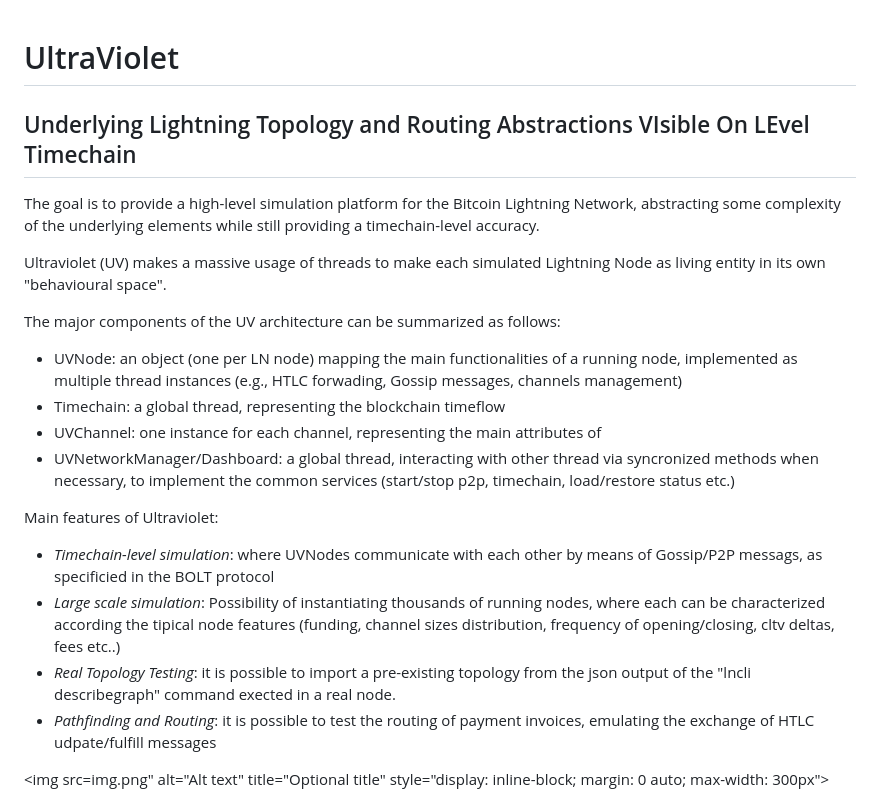
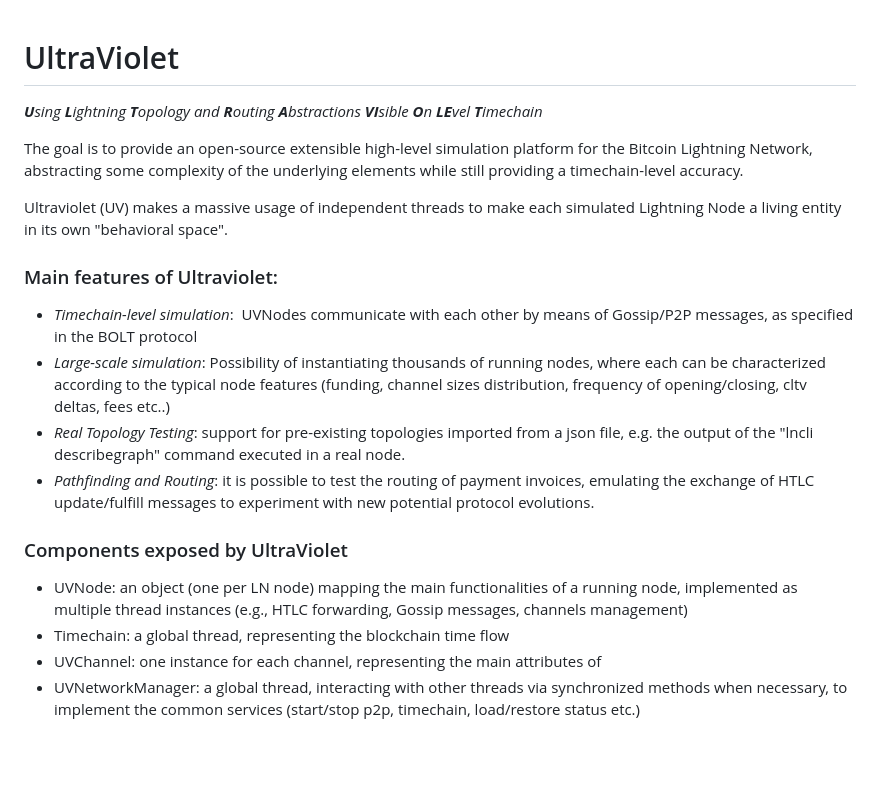
Before and after one commit to davidepatti/ultraviolet, a Markdown page: README.md, the part around the change printed below. Rendered like a GitHub page; blank space fills up the shorter version.

```diff
--- a/README.md
+++ b/README.md
@@ -1,23 +1,22 @@
 # UltraViolet
-## Underlying Lightning Topology and Routing Abstractions VIsible On LEvel Timechain
 
-The goal is to provide a high-level simulation platform for the Bitcoin Lightning Network, abstracting some complexity of the underlying elements while still providing a timechain-level accuracy.
+_**U**sing **L**ightning **T**opology and **R**outing **A**bstractions **VI**sible **O**n **LE**vel **T**imechain_
 
-Ultraviolet (UV) makes a massive usage of threads to make each simulated Lightning Node as living entity in its own "behavioural space".
+The goal is to provide an open-source extensible high-level simulation platform for the Bitcoin Lightning Network, abstracting some complexity of the underlying elements while still providing a timechain-level accuracy.
 
-The major components of the UV architecture can be summarized as follows:
+Ultraviolet (UV) makes a massive usage of independent threads to make each simulated Lightning Node a living entity in its own "behavioral space".
 
-- UVNode: an object (one per LN node)  mapping the main functionalities of a running node, implemented as multiple thread instances (e.g., HTLC forwading, Gossip messages, channels management)
-- Timechain: a global thread, representing the blockchain timeflow
-- UVChannel: one instance for each channel, representing the main attributes of
-- UVNetworkManager/Dashboard: a global thread, interacting with other thread via syncronized methods when necessary, to implement the common services (start/stop p2p, timechain, load/restore status etc.)
+### Main features of Ultraviolet:
 
-Main features of Ultraviolet:
+*   _Timechain-level simulation_:  UVNodes communicate with each other by means of Gossip/P2P messages, as specified in the BOLT protocol
+*   _Large-scale simulation_: Possibility of instantiating thousands of running nodes, where each can be characterized according to the typical node features (funding, channel sizes distribution, frequency of opening/closing, cltv deltas, fees etc..)
+*   _Real Topology Testing_: support for pre-existing topologies imported from a json file, e.g. the output of the "lncli describegraph" command executed in a real node.
+*   _Pathfinding and Routing_: it is possible to test the routing of payment invoices, emulating the exchange of HTLC update/fulfill messages to experiment with new potential protocol evolutions.
 
-- *Timechain-level simulation*: where UVNodes communicate with each other by means of Gossip/P2P messags, as specificied in the BOLT protocol
-- *Large scale simulation*: Possibility of instantiating thousands of running nodes, where each can be characterized according the tipical node features (funding, channel sizes distribution, frequency of opening/closing, cltv deltas, fees etc..)
-- *Real Topology Testing*: it is possible to import a pre-existing topology from the json output of the "lncli describegraph" command exected in a real node.
-- *Pathfinding and Routing*: it is possible to test the routing of payment invoices, emulating the exchange of HTLC udpate/fulfill messages
+### Components exposed by UltraViolet
 
-<img src=img.png" alt="Alt text" title="Optional title" style="display: inline-block; margin: 0 auto; max-width: 300px">
+*   UVNode: an object (one per LN node) mapping the main functionalities of a running node, implemented as multiple thread instances (e.g., HTLC forwarding, Gossip messages, channels management)
+*   Timechain: a global thread, representing the blockchain time flow
+*   UVChannel: one instance for each channel, representing the main attributes of
+*   UVNetworkManager: a global thread, interacting with other threads via synchronized methods when necessary, to implement the common services (start/stop p2p, timechain, load/restore status etc.)
 
```
Also changed, not shown: other parts of README.md (+24 -14 lines).
